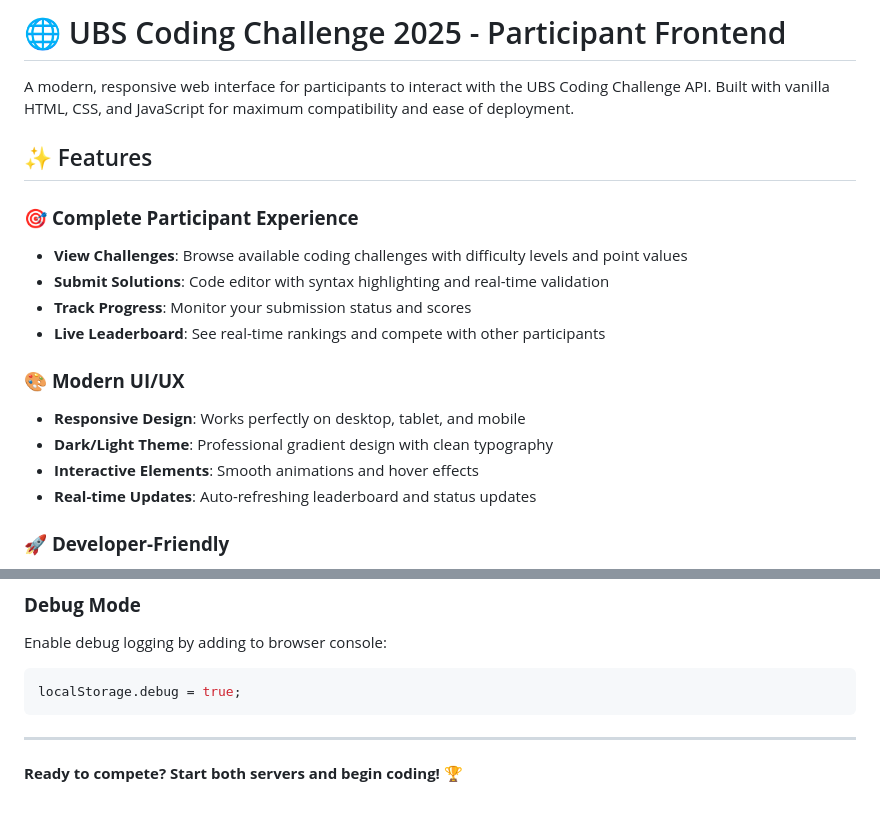
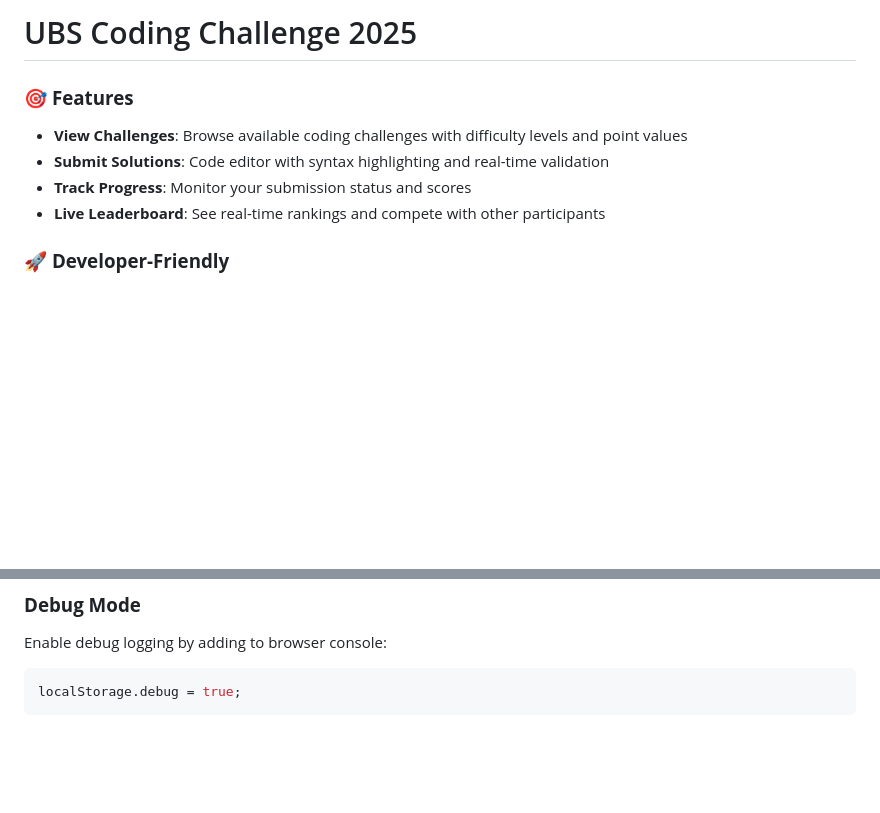
Before and after one commit to p3arlk/UBS-Tomyam-, a Markdown page: web_frontend/README.md, 2 parts joined by grey strips. Rendered like a GitHub page; blank space fills up the shorter version.

````diff
--- a/web_frontend/README.md
+++ b/web_frontend/README.md
@@ -1,20 +1,10 @@
-# 🌐 UBS Coding Challenge 2025 - Participant Frontend
+# UBS Coding Challenge 2025
 
-A modern, responsive web interface for participants to interact with the UBS Coding Challenge API. Built with vanilla HTML, CSS, and JavaScript for maximum compatibility and ease of deployment.
-
-## ✨ Features
-
-### 🎯 **Complete Participant Experience**
+### 🎯 **Features**
 - **View Challenges**: Browse available coding challenges with difficulty levels and point values
 - **Submit Solutions**: Code editor with syntax highlighting and real-time validation
 - **Track Progress**: Monitor your submission status and scores
 - **Live Leaderboard**: See real-time rankings and compete with other participants
-
-### 🎨 **Modern UI/UX**
-- **Responsive Design**: Works perfectly on desktop, tablet, and mobile
-- **Dark/Light Theme**: Professional gradient design with clean typography
-- **Interactive Elements**: Smooth animations and hover effects
-- **Real-time Updates**: Auto-refreshing leaderboard and status updates
 
 ### 🚀 **Developer-Friendly**
 - **No Build Process**: Pure HTML/CSS/JS - works immediately
@@ -281,7 +271,3 @@ Enable debug logging by adding to browser console:
 ```javascript
 localStorage.debug = true;
 ```
-
----
-
-**Ready to compete? Start both servers and begin coding!** 🏆
````
